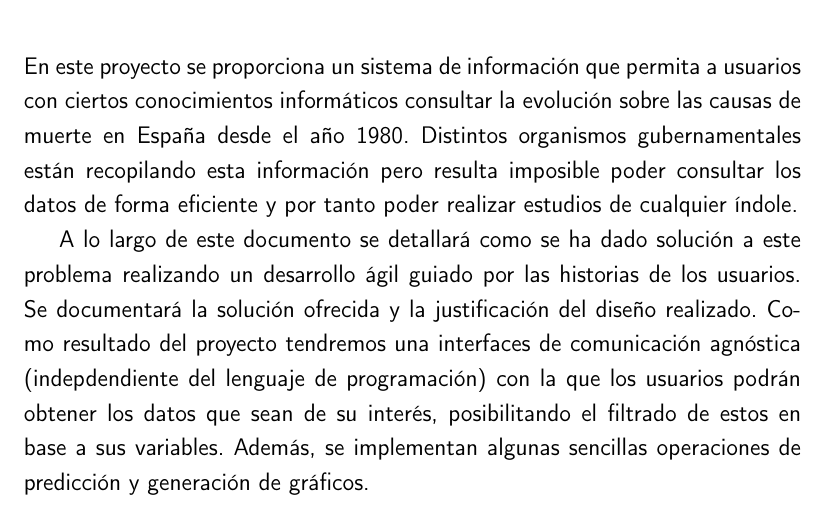
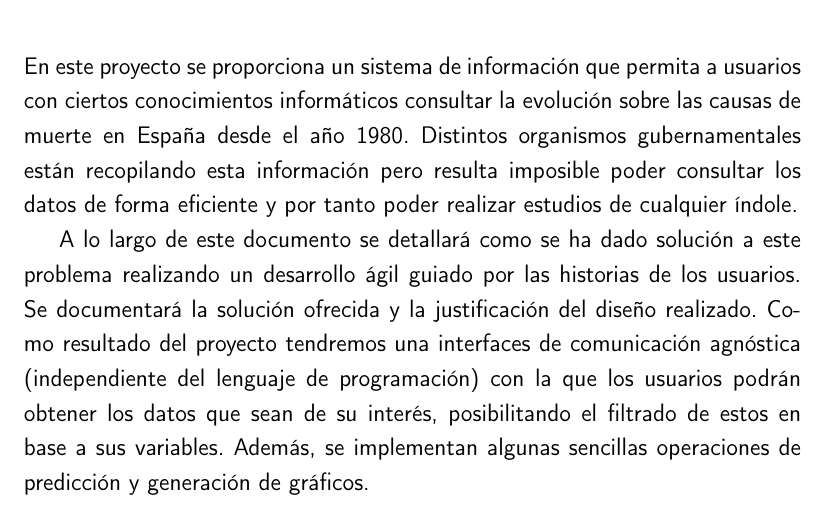
Before and after one commit to pablojjimenez/TFG, a LaTeX book (doc/proyecto.tex, which reads doc/prefacios/prefacio.tex): part of page 3 of 39, cut so that both start at the same text. Compiled offline with pdfLaTeX.

```diff
--- a/doc/prefacios/prefacio.tex
+++ b/doc/prefacios/prefacio.tex
@@ -19,7 +19,7 @@
 En este proyecto se proporciona un sistema de información que permita a usuarios con ciertos conocimientos informáticos consultar la evolución sobre las causas de muerte en España desde el año 1980. Distintos organismos gubernamentales están recopilando esta información pero resulta imposible poder consultar los datos de forma eficiente y por tanto poder realizar estudios de cualquier índole.
 
 
-A lo largo de este documento se detallará como se ha dado solución a este problema realizando un desarrollo ágil guiado por las historias de los usuarios. Se documentará la solución ofrecida y la justificación del diseño realizado. Como resultado del proyecto tendremos una interfaces de comunicación agnóstica (indepdendiente del lenguaje de programación) con la que los usuarios podrán obtener los datos que sean de su interés, posibilitando el filtrado de estos en base a sus variables. Además, se implementan algunas sencillas operaciones de predicción y generación de gráficos.
+A lo largo de este documento se detallará como se ha dado solución a este problema realizando un desarrollo ágil guiado por las historias de los usuarios. Se documentará la solución ofrecida y la justificación del diseño realizado. Como resultado del proyecto tendremos una interfaces de comunicación agnóstica (independiente del lenguaje de programación) con la que los usuarios podrán obtener los datos que sean de su interés, posibilitando el filtrado de estos en base a sus variables. Además, se implementan algunas sencillas operaciones de predicción y generación de gráficos.
 
 
 \clearpage
```
